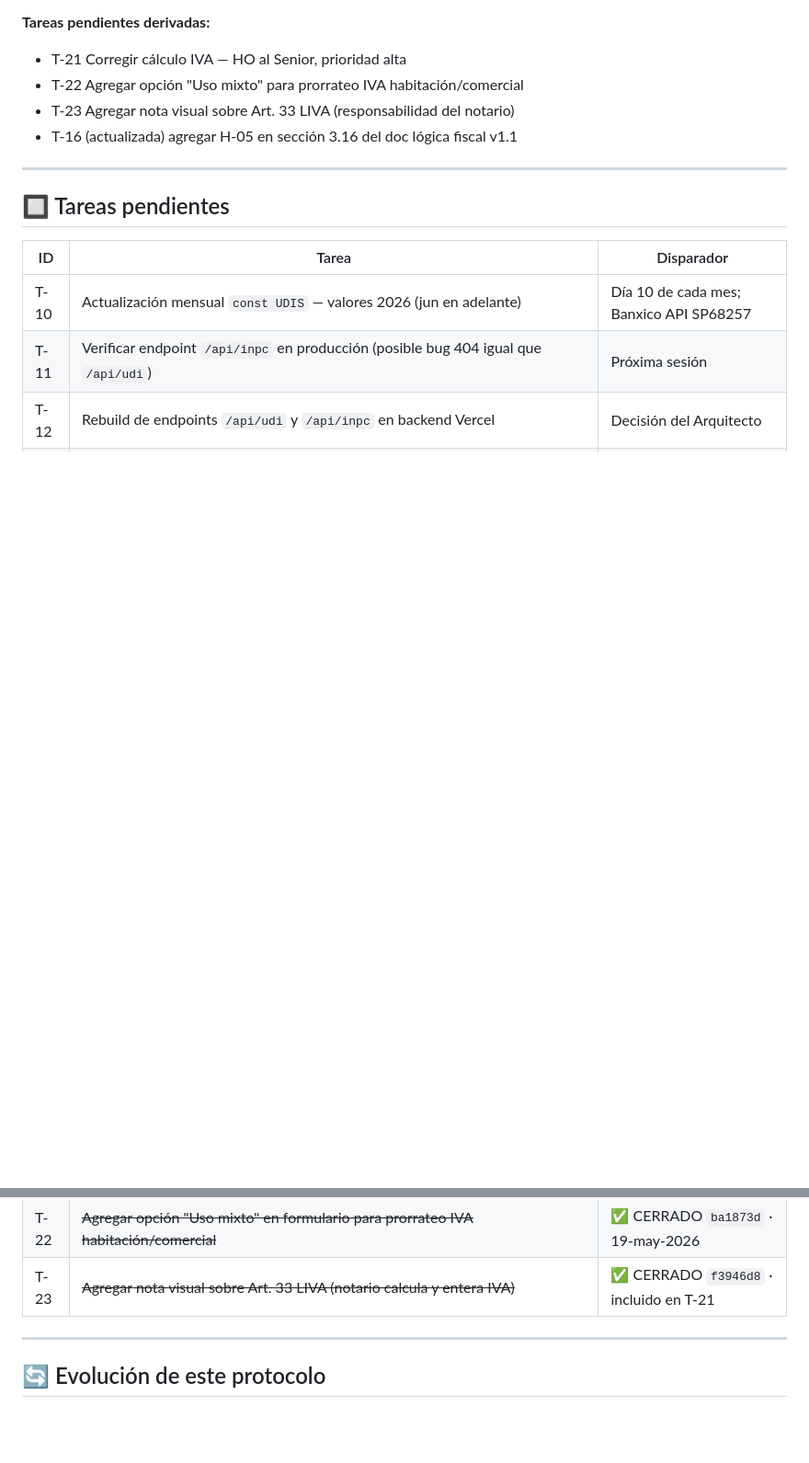
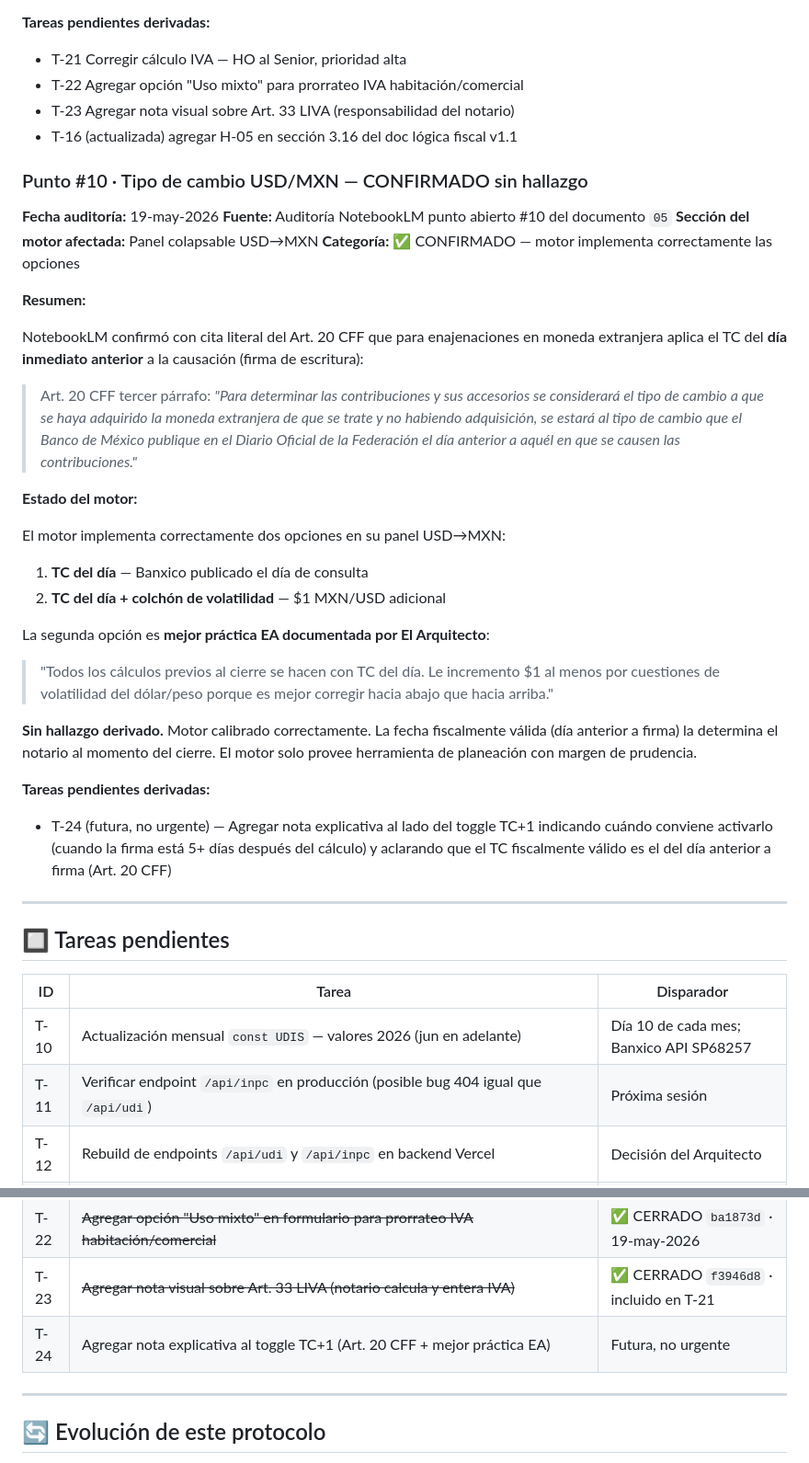
Before and after one commit to Pvrolomx/calculadora-fiscal-notarial, a Markdown page: MANTENIMIENTO.md, 2 parts joined by grey strips. Shown at 92% size. GitHub-like rendering; blank space fills up the shorter version.

Commit message:
docs(mantenimiento): registrar punto #10 CONFIRMADO — TC USD/MXN sin hallazgo
- Auditoría NotebookLM punto #10: Art. 20 CFF tercer párrafo confirma TC del día anterior a firma
- Motor implementa correctamente dos opciones: TC del día y TC+1 (colchón volatilidad)
- Colchón +1 MXN/USD es mejor práctica EA documentada por El Arquitecto
- Sin hallazgo derivado — motor calibrado
- T-24 futura no urgente: nota explicativa al toggle TC+1

```diff
--- a/MANTENIMIENTO.md
+++ b/MANTENIMIENTO.md
@@ -504,6 +504,35 @@ H-04 (pérdida fiscal del extranjero) era oportunidad fiscal donde el motor ya c
 - T-23 Agregar nota visual sobre Art. 33 LIVA (responsabilidad del notario)
 - T-16 (actualizada) agregar H-05 en sección 3.16 del doc lógica fiscal v1.1
 
+### Punto #10 · Tipo de cambio USD/MXN — CONFIRMADO sin hallazgo
+
+**Fecha auditoría:** 19-may-2026
+**Fuente:** Auditoría NotebookLM punto abierto #10 del documento `05`
+**Sección del motor afectada:** Panel colapsable USD→MXN
+**Categoría:** ✅ CONFIRMADO — motor implementa correctamente las opciones
+
+**Resumen:**
+
+NotebookLM confirmó con cita literal del Art. 20 CFF que para enajenaciones en moneda extranjera aplica el TC del **día inmediato anterior** a la causación (firma de escritura):
+
+> Art. 20 CFF tercer párrafo: *"Para determinar las contribuciones y sus accesorios se considerará el tipo de cambio a que se haya adquirido la moneda extranjera de que se trate y no habiendo adquisición, se estará al tipo de cambio que el Banco de México publique en el Diario Oficial de la Federación el día anterior a aquél en que se causen las contribuciones."*
+
+**Estado del motor:**
+
+El motor implementa correctamente dos opciones en su panel USD→MXN:
+1. **TC del día** — Banxico publicado el día de consulta
+2. **TC del día + colchón de volatilidad** — $1 MXN/USD adicional
+
+La segunda opción es **mejor práctica EA documentada por El Arquitecto**:
+
+> "Todos los cálculos previos al cierre se hacen con TC del día. Le incremento $1 al menos por cuestiones de volatilidad del dólar/peso porque es mejor corregir hacia abajo que hacia arriba."
+
+**Sin hallazgo derivado.** Motor calibrado correctamente. La fecha fiscalmente válida (día anterior a firma) la determina el notario al momento del cierre. El motor solo provee herramienta de planeación con margen de prudencia.
+
+**Tareas pendientes derivadas:**
+
+- T-24 (futura, no urgente) — Agregar nota explicativa al lado del toggle TC+1 indicando cuándo conviene activarlo (cuando la firma está 5+ días después del cálculo) y aclarando que el TC fiscalmente válido es el del día anterior a firma (Art. 20 CFF)
+
 ---
 
 ## 🔲 Tareas pendientes
@@ -523,6 +552,7 @@ H-04 (pérdida fiscal del extranjero) era oportunidad fiscal donde el motor ya c
 | T-21 | ~~Corregir cálculo IVA — multiplicar por pctConstruccion (Art. 9-I LIVA exime suelo)~~ | ✅ CERRADO `f3946d8` · 19-may-2026 |
 | T-22 | ~~Agregar opción "Uso mixto" en formulario para prorrateo IVA habitación/comercial~~ | ✅ CERRADO `ba1873d` · 19-may-2026 |
 | T-23 | ~~Agregar nota visual sobre Art. 33 LIVA (notario calcula y entera IVA)~~ | ✅ CERRADO `f3946d8` · incluido en T-21 |
+| T-24 | Agregar nota explicativa al toggle TC+1 (Art. 20 CFF + mejor práctica EA) | Futura, no urgente |
 
 ---
 
```
